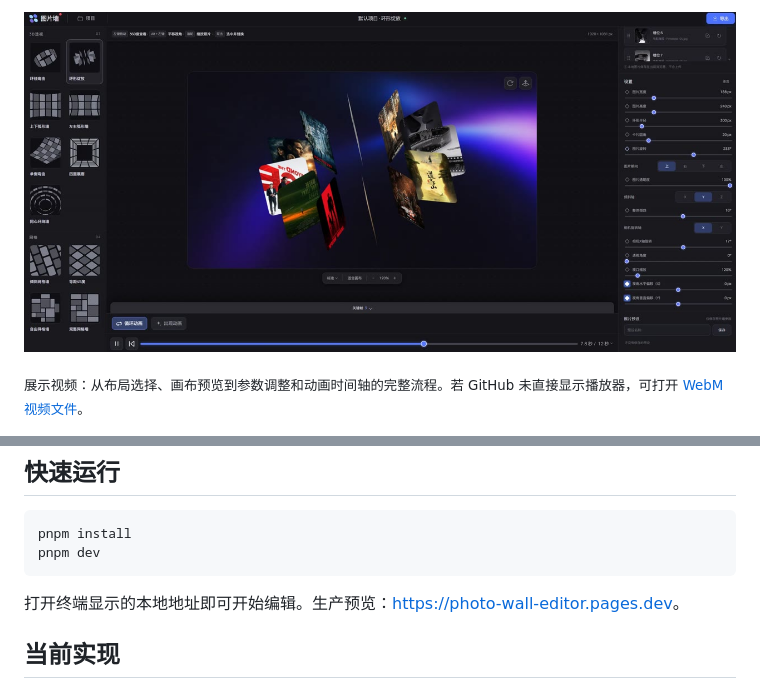
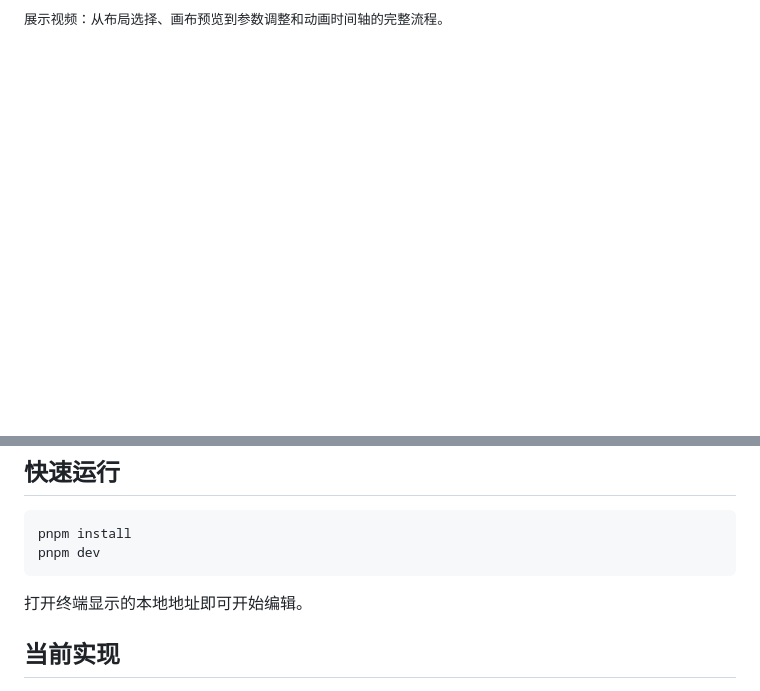
Before and after one commit to bangbang-PPT/bangbang-photo-wall-editor, a Markdown page: README.md, 2 parts joined by grey strips. Rendered like a GitHub page; blank space fills up the shorter version.

Commit message:
docs: simplify showcase links

````diff
--- a/README.md
+++ b/README.md
@@ -8,7 +8,5 @@
 
-[![播放图片墙展示视频](docs/media/photo-wall-editor-poster.jpg)](https://raw.githubusercontent.com/bangbang-PPT/bangbang-photo-wall-editor/main/docs/media/photo-wall-editor.webm)
-
-<sub>展示视频：从布局选择、画布预览到参数调整和动画时间轴的完整流程。若 GitHub 未直接显示播放器，可打开 <a href="https://raw.githubusercontent.com/bangbang-PPT/bangbang-photo-wall-editor/main/docs/media/photo-wall-editor.webm">WebM 视频文件</a>。</sub>
+<sub>展示视频：从布局选择、画布预览到参数调整和动画时间轴的完整流程。</sub>
 
 ![图片墙工作室总览](docs/screenshots/overview-workspace.png)
 
@@ -69,7 +67,7 @@ pnpm install
 pnpm dev
 ```
 
-打开终端显示的本地地址即可开始编辑。生产预览：<https://photo-wall-editor.pages.dev>。
+打开终端显示的本地地址即可开始编辑。
 
 ## 当前实现
 
````
Also changed, not shown: other parts of README.md (+1 -1 lines).
